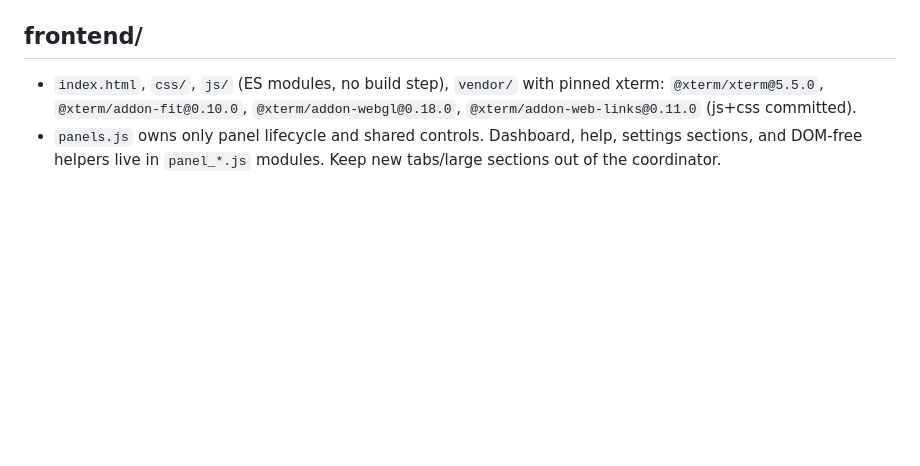
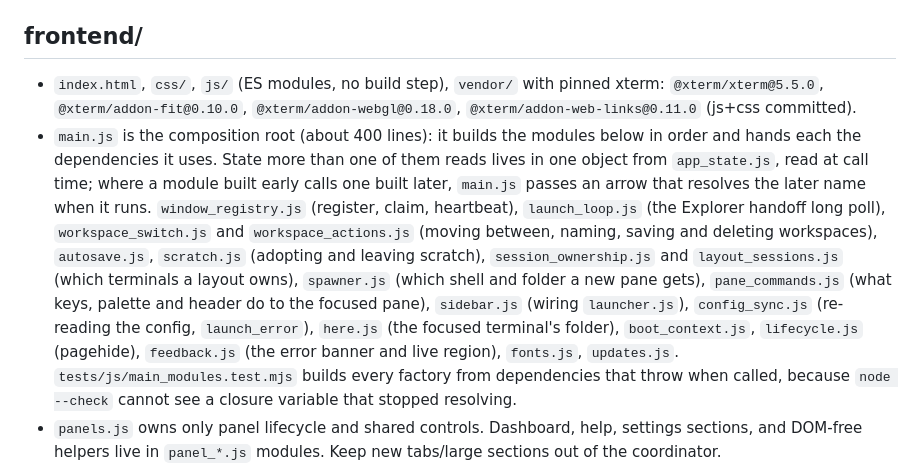
Before and after one commit to devincii-io/quickterm, a Markdown page: docs/CONTRACTS.md, the part around the change. Drawn GitHub-style; blank space fills up the shorter version.

Commit message:
Describe the modules main.js composes

```diff
--- a/docs/CONTRACTS.md
+++ b/docs/CONTRACTS.md
@@ -856,6 +856,24 @@ recording, second press stop → transcribe → `manager.write(focused, text.enc
 - `index.html`, `css/`, `js/` (ES modules, no build step), `vendor/` with
   pinned xterm: `@xterm/xterm@5.5.0`, `@xterm/addon-fit@0.10.0`,
   `@xterm/addon-webgl@0.18.0`, `@xterm/addon-web-links@0.11.0` (js+css committed).
+- `main.js` is the composition root (about 400 lines): it builds the modules
+  below in order and hands each the dependencies it uses. State more than one
+  of them reads lives in one object from `app_state.js`, read at call time;
+  where a module built early calls one built later, `main.js` passes an arrow
+  that resolves the later name when it runs. `window_registry.js` (register,
+  claim, heartbeat), `launch_loop.js` (the Explorer handoff long poll),
+  `workspace_switch.js` and `workspace_actions.js` (moving between, naming,
+  saving and deleting workspaces), `autosave.js`, `scratch.js` (adopting and
+  leaving scratch), `session_ownership.js` and `layout_sessions.js` (which
+  terminals a layout owns), `spawner.js` (which shell and folder a new pane
+  gets), `pane_commands.js` (what keys, palette and header do to the focused
+  pane), `sidebar.js` (wiring `launcher.js`), `config_sync.js` (re-reading the
+  config, `launch_error`), `here.js` (the focused terminal's folder),
+  `boot_context.js`, `lifecycle.js` (pagehide), `feedback.js` (the error
+  banner and live region), `fonts.js`, `updates.js`.
+  `tests/js/main_modules.test.mjs` builds every factory from dependencies
+  that throw when called, because `node --check` cannot see a closure
+  variable that stopped resolving.
 - `panels.js` owns only panel lifecycle and shared controls. Dashboard, help,
   settings sections, and DOM-free helpers live in `panel_*.js` modules. Keep
   new tabs/large sections out of the coordinator.
```
